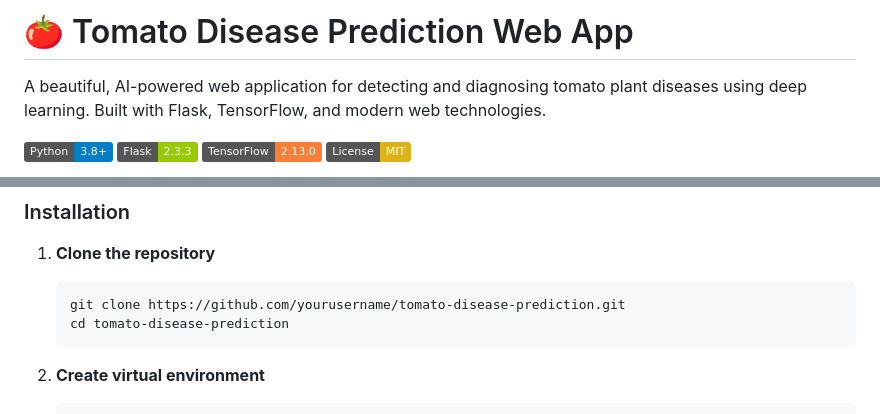
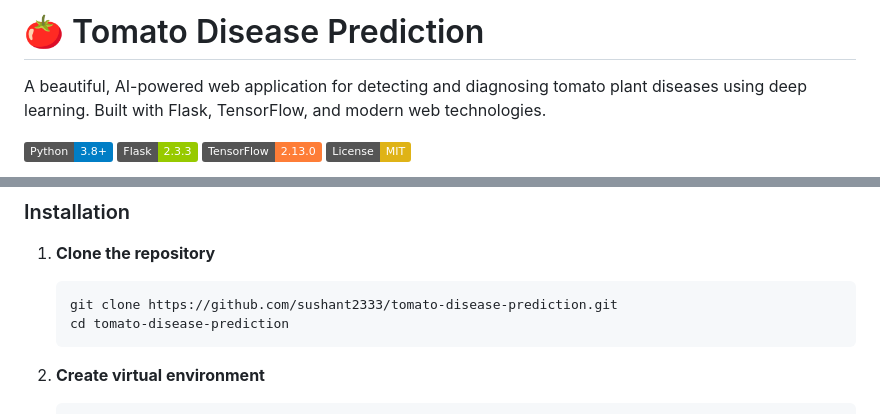
Before and after one commit to sushant2333/Tomato-leaf-disease-prediction, a Markdown page: README.md, 2 parts joined by grey strips. Rendered like a GitHub page; badges without logos.

````diff
--- a/README.md
+++ b/README.md
@@ -1,4 +1,4 @@
-# 🍅 Tomato Disease Prediction Web App
+# 🍅 Tomato Disease Prediction
 
 A beautiful, AI-powered web application for detecting and diagnosing tomato plant diseases using deep learning. Built with Flask, TensorFlow, and modern web technologies.
 
@@ -28,7 +28,7 @@ A beautiful, AI-powered web application for detecting and diagnosing tomato plan
 
 1. **Clone the repository**
    ```bash
-   git clone https://github.com/yourusername/tomato-disease-prediction.git
+   git clone https://github.com/sushant2333/tomato-disease-prediction.git
    cd tomato-disease-prediction
    ```
 
````
